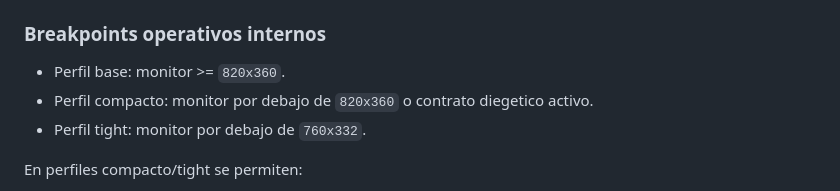
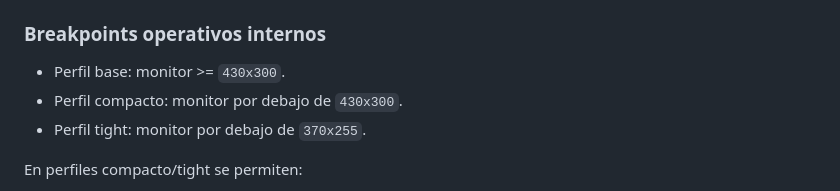
Before and after one commit to DewBlack/terminal-capitalism, a Markdown page: docs/visual_qa_checklist.md, the part around the change. Drawn GitHub-style.

Commit message:
docs(qa): align monitor-first breakpoints with runtime contract

```diff
--- a/docs/visual_qa_checklist.md
+++ b/docs/visual_qa_checklist.md
@@ -37,9 +37,9 @@ En entornos sin binario local, usar los resultados de CI y documentarlo en el re
 - La app interna debe usar variantes por seccion (`home`, `market`, `company`) sin romper navegabilidad.
 
 ### Breakpoints operativos internos
-- Perfil base: monitor >= `820x360`.
-- Perfil compacto: monitor por debajo de `820x360` o contrato diegetico activo.
-- Perfil tight: monitor por debajo de `760x332`.
+- Perfil base: monitor >= `430x300`.
+- Perfil compacto: monitor por debajo de `430x300`.
+- Perfil tight: monitor por debajo de `370x255`.
 
 En perfiles compacto/tight se permiten:
 - reduccion de min-width de filas
```
